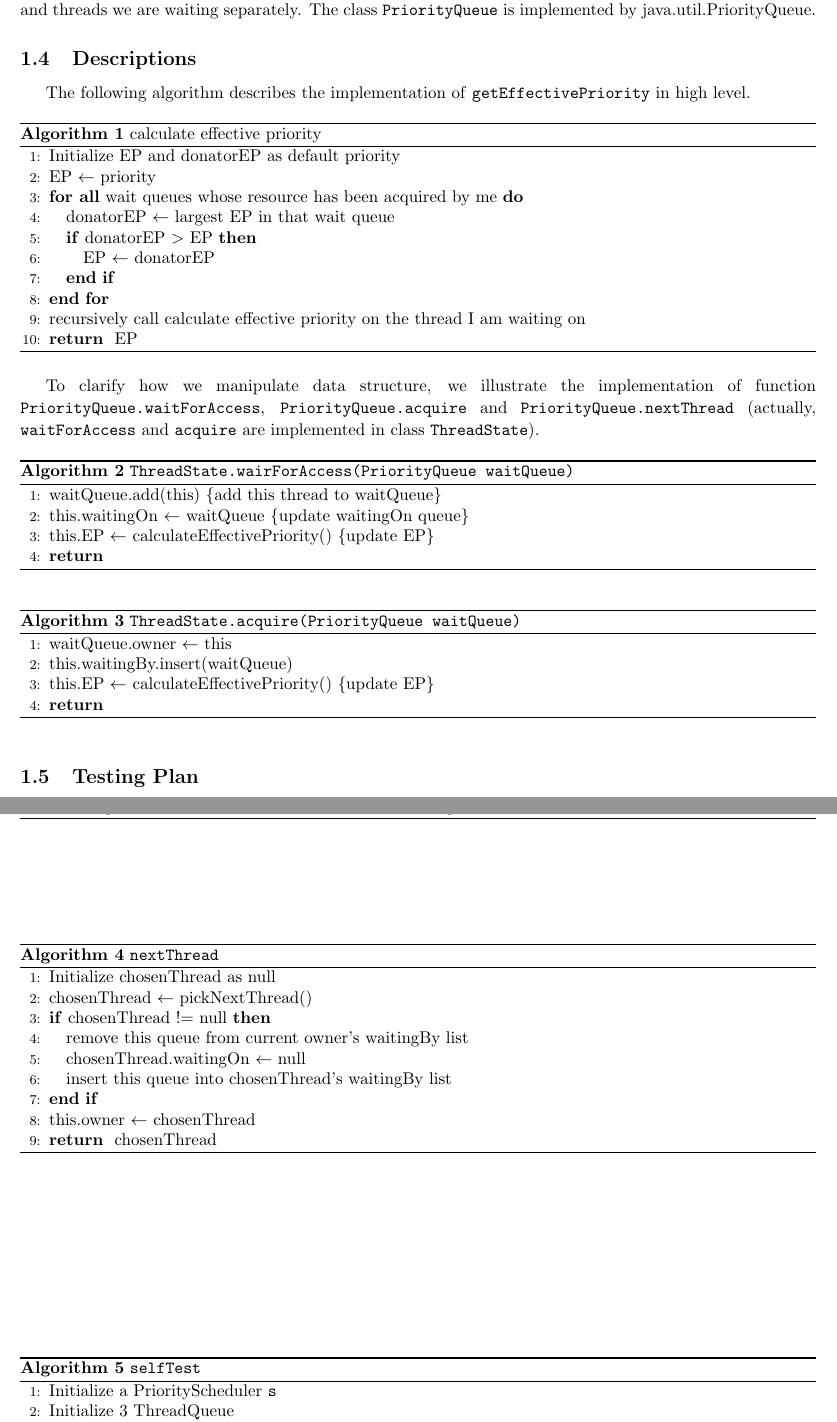
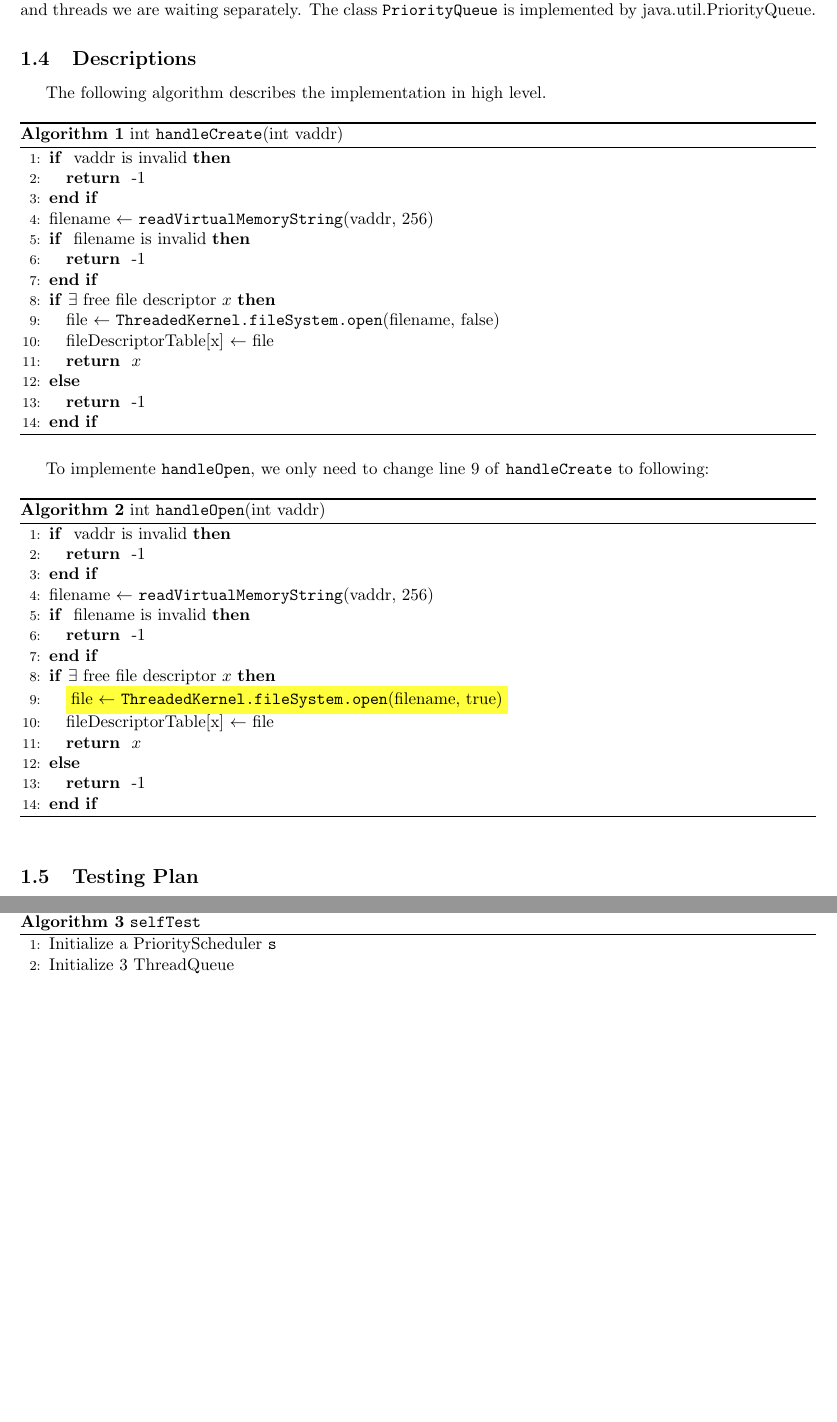
Before and after one commit to AlexeySakic/Nachos, a LaTeX document (design_document/phase2_design.tex): two parts of pages 2 and 3 of 3, joined at a grey line, cut so that both start at the same text, the shorter picture padded with empty space. Compiled offline with pdfLaTeX.

Commit message:
phase 2 task 1 create & open

```diff
--- a/design_document/phase2_design.tex
+++ b/design_document/phase2_design.tex
@@ -7,7 +7,7 @@
 \usepackage{extramarks}
 \usepackage{chngpage}
 \usepackage{indentfirst}
-% \usepackage{soul,color}
+\usepackage{soul,color}
 \usepackage{graphicx,float,wrapfig}
 \usepackage{mathrsfs}
 \usepackage{algorithm}
@@ -63,6 +63,8 @@
   Zhou XuRen 2011012353}
 \newcommand{\StudentClass}{Yao Class}
 
+\definecolor{myyellow}{RGB}{255, 255, 60}
+
 % \author{\textbf{\StudentName}}
 %%%%%%%%%%%%%%%%%%%%%%%%%%%%%%%%%%%%%%%%%%%%%%%%%%%%%%%%%%%%%
 
@@ -101,58 +103,46 @@ We use \texttt{LinkedList<PriorityQueue> waitBy} and \texttt{PriorityQueue waitO
 
 \subsection{Descriptions}
 
-The following algorithm describes the implementation of \texttt{getEffectivePriority} in high level.
+The following algorithm describes the implementation in high level.
 
 \begin{algorithm}
-  \caption{calculate effective priority}
+  \caption{int \texttt{handleCreate}(int vaddr)}
 \begin{algorithmic}[1]
-  \STATE Initialize EP and donatorEP as default priority
-  \STATE EP $\leftarrow$ priority
-\FORALL {wait queues whose resource has been acquired by me}
-  \STATE donatorEP $\leftarrow$ largest EP in that wait queue
-  \IF {donatorEP $>$ EP}
-    \STATE EP $\leftarrow$ donatorEP
+  \IF { vaddr is invalid}
+    \RETURN -1
   \ENDIF
-\ENDFOR
-\STATE recursively call calculate effective priority on the thread I am waiting on
-\RETURN EP
+  \STATE filename $\leftarrow$ \texttt{readVirtualMemoryString}(vaddr, 256)
+  \IF { filename is invalid}
+    \RETURN -1
+  \ENDIF
+  \IF {$\exists$ free file descriptor $x$}
+    \STATE file $\leftarrow$ \texttt{ThreadedKernel.fileSystem.open}(filename, false)
+    \STATE fileDescriptorTable[x] $\leftarrow$ file
+    \RETURN $x$
+  \ELSE
+    \RETURN -1
+  \ENDIF
 \end{algorithmic}
 \end{algorithm}
 
-To clarify how we manipulate data structure, we illustrate the implementation of function \linebreak \texttt{PriorityQueue.waitForAccess}, \texttt{PriorityQueue.acquire} and \texttt{PriorityQueue.nextThread} (actually, \linebreak \texttt{waitForAccess} and \texttt{acquire} are implemented in class \texttt{ThreadState}).
-
+To implemente \texttt{handleOpen}, we only need to change line 9 of \texttt{handleCreate} to following:
 \begin{algorithm}
-  \caption{\texttt{ThreadState.wairForAccess(PriorityQueue waitQueue)}}
+  \caption{int \texttt{handleOpen}(int vaddr)}
 \begin{algorithmic}[1]
-  \STATE waitQueue.add(this)  \COMMENT{add this thread to waitQueue}
-  \STATE this.waitingOn $\leftarrow$ waitQueue  \COMMENT{update waitingOn queue}
-  \STATE this.EP $\leftarrow$ calculateEffectivePriority()  \COMMENT{update EP}
-\RETURN
-\end{algorithmic}
-\end{algorithm}
-
-\begin{algorithm}
-  \caption{\texttt{ThreadState.acquire(PriorityQueue waitQueue)}}
-\begin{algorithmic}[1]
-  \STATE waitQueue.owner $\leftarrow$ this
-  \STATE this.waitingBy.insert(waitQueue)
-  \STATE this.EP $\leftarrow$ calculateEffectivePriority()  \COMMENT{update EP}
-\RETURN
-\end{algorithmic}
-\end{algorithm}
-
-\begin{algorithm}
-  \caption{\texttt{nextThread}}
-\begin{algorithmic}[1]
-  \STATE Initialize chosenThread as null
-  \STATE chosenThread $\leftarrow$ pickNextThread()
-  \IF {chosenThread != null}
-    \STATE remove this queue from current owner's waitingBy list
-    \STATE chosenThread.waitingOn $\leftarrow$ null
-    \STATE insert this queue into chosenThread's waitingBy list
+ \IF { vaddr is invalid}
+    \RETURN -1
   \ENDIF
-  \STATE this.owner $\leftarrow$ chosenThread
-\RETURN chosenThread
+  \STATE filename $\leftarrow$ \texttt{readVirtualMemoryString}(vaddr, 256)
+  \IF { filename is invalid}
+    \RETURN -1
+  \ENDIF
+  \IF {$\exists$ free file descriptor $x$}
+    \STATE \colorbox{myyellow}{file $\leftarrow$ \texttt{ThreadedKernel.fileSystem.open}(filename, true)}
+    \STATE fileDescriptorTable[x] $\leftarrow$ file
+    \RETURN $x$
+  \ELSE
+    \RETURN -1
+  \ENDIF
 \end{algorithmic}
 \end{algorithm}
 
```
Also changed, not shown: 1 other file.
